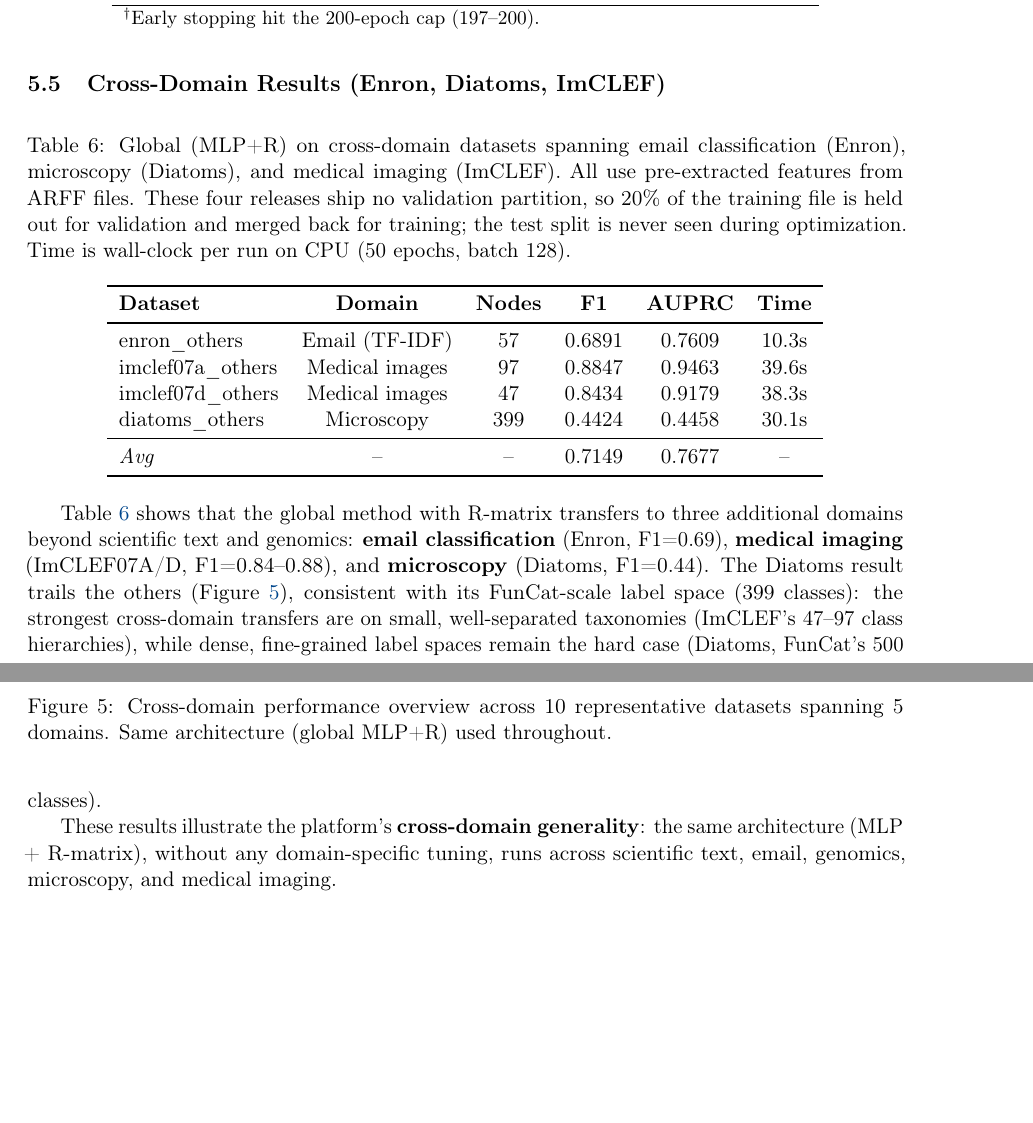
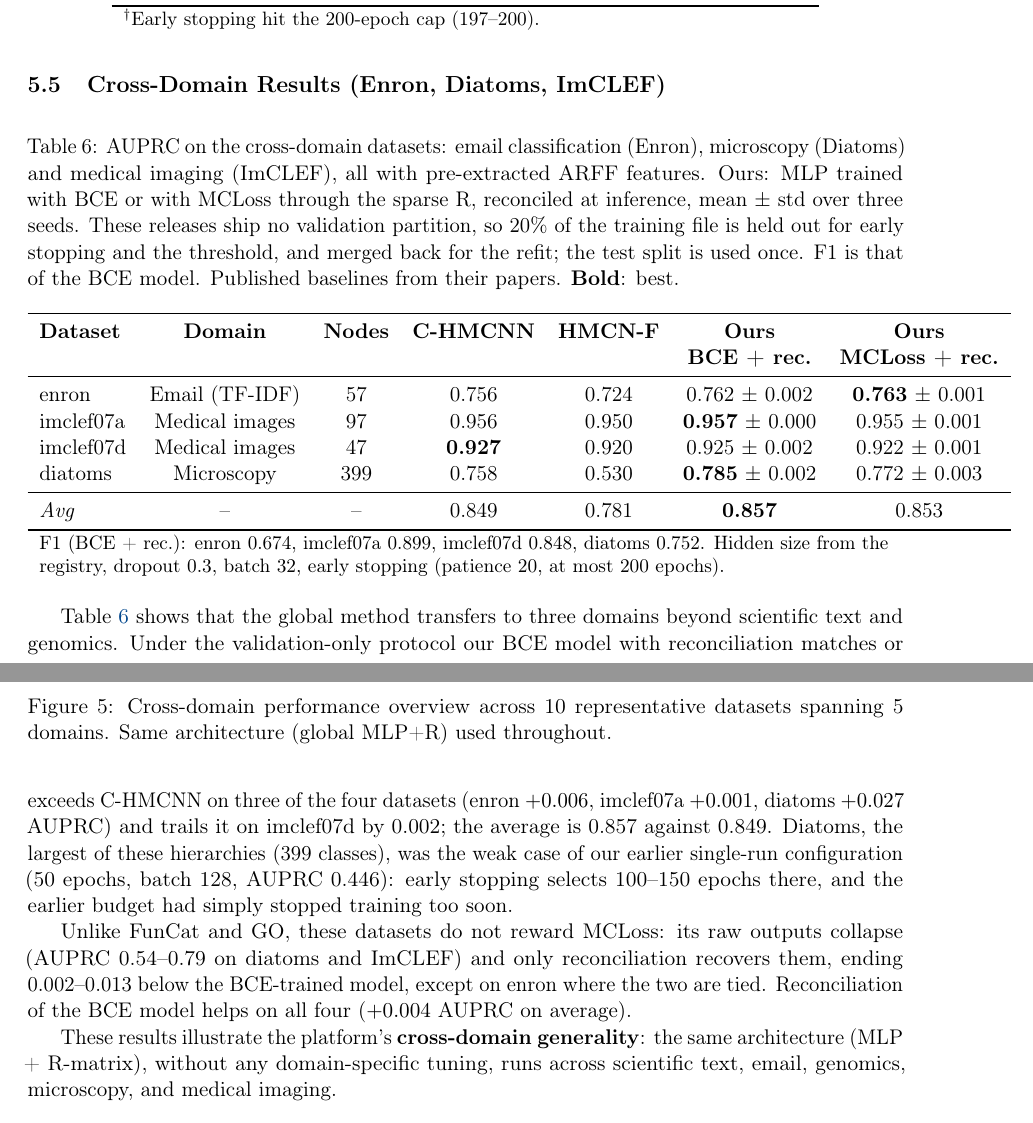
Before and after one commit to Sette/hmc-paper, a LaTeX paper (main.tex): two parts of pages 13 and 14 of 21, joined at a grey line, cut so that both start at the same text, the shorter picture padded with empty space. Compiled offline with pdfLaTeX.

Commit message:
docs: cross-domain ARFF results under the validation-only protocol
- tab:others: enron/diatoms/imclef07a/imclef07d re-run with run_protocol.py
  (3 seeds, 20% holdout of train for early stopping and threshold, refit),
  BCE and MCLoss with reconciliation, against C-HMCNN and HMCN-F. BCE + rec.
  averages 0.857 AUPRC vs 0.849 for C-HMCNN; diatoms rises from 0.446 to
  0.785 (the old 50-epoch budget stopped training too early).
- tab:ablation: FunCat rows from the protocol (BCE, 3 seeds) plus the four
  cross-domain datasets; reconciliation gains +0.002 F1 on FunCat and
  +0.011 on diatoms.
- fig4: ARFF bars regenerated from the protocol JSONs.

Co-Authored-By: Claude Opus 5.5 <noreply@anthropic.com>

```diff
--- a/main.tex
+++ b/main.tex
@@ -993,40 +993,50 @@ change AUPRC but converges in about half the epochs, which keeps the
 
 \begin{table}[htbp]
 \centering
-\caption{Global (MLP+R) on cross-domain datasets spanning email
-classification (Enron), microscopy (Diatoms), and medical imaging
-(ImCLEF).  All use pre-extracted features from ARFF files.  These four
-releases ship no validation partition, so 20\% of the training file is
-held out for validation and merged back for training; the test split is
-never seen during optimization.  Time is wall-clock per run on CPU
-(50 epochs, batch 128).}
+\caption{AUPRC on the cross-domain datasets: email classification
+(Enron), microscopy (Diatoms) and medical imaging (ImCLEF), all with
+pre-extracted ARFF features.  Ours: MLP trained with BCE or with MCLoss
+through the sparse R, reconciled at inference, mean $\pm$ std over
+three seeds.  These releases ship no validation partition, so 20\% of
+the training file is held out for early stopping and the threshold, and
+merged back for the refit; the test split is used once.  F1 is that of
+the BCE model.  Published baselines from their papers.
+\textbf{Bold}: best.}
 \label{tab:others}
-\begin{tabular}{lccccc}
+\begin{tabular}{lcccccc}
 \toprule
-\textbf{Dataset} & \textbf{Domain} & \textbf{Nodes} & \textbf{F1} &
-\textbf{AUPRC} & \textbf{Time} \\
-\midrule
-enron\_others     & Email (TF-IDF)       & 57   & 0.6891 & 0.7609 & 10.3s \\
-imclef07a\_others & Medical images       & 97   & 0.8847 & 0.9463 & 39.6s \\
-imclef07d\_others & Medical images       & 47   & 0.8434 & 0.9179 & 38.3s \\
-diatoms\_others   & Microscopy           & 399  & 0.4424 & 0.4458 & 30.1s \\
-\midrule
-\textit{Avg}      & --                   & --   & 0.7149 & 0.7677 & -- \\
+\textbf{Dataset} & \textbf{Domain} & \textbf{Nodes} & \textbf{C-HMCNN} &
+\textbf{HMCN-F} & \textbf{Ours} & \textbf{Ours} \\
+& & & & & \textbf{BCE + rec.} & \textbf{MCLoss + rec.} \\
+\midrule
+enron      & Email (TF-IDF)  & 57  & 0.756 & 0.724 & 0.762 $\pm$ 0.002 & \textbf{0.763} $\pm$ 0.001 \\
+imclef07a  & Medical images  & 97  & 0.956 & 0.950 & \textbf{0.957} $\pm$ 0.000 & 0.955 $\pm$ 0.001 \\
+imclef07d  & Medical images  & 47  & \textbf{0.927} & 0.920 & 0.925 $\pm$ 0.002 & 0.922 $\pm$ 0.001 \\
+diatoms    & Microscopy      & 399 & 0.758 & 0.530 & \textbf{0.785} $\pm$ 0.002 & 0.772 $\pm$ 0.003 \\
+\midrule
+\textit{Avg} & --            & --  & 0.849 & 0.781 & \textbf{0.857} & 0.853 \\
 \bottomrule
+\multicolumn{7}{p{0.97\textwidth}}{\small F1 (BCE + rec.): enron 0.674, imclef07a 0.899, imclef07d 0.848, diatoms 0.752.  Hidden size from the registry, dropout 0.3, batch 32, early stopping (patience 20, at most 200 epochs).} \\
 \end{tabular}
 \end{table}
 
-Table~\ref{tab:others} shows that the global method with R-matrix
-transfers to three additional domains
-beyond scientific text and genomics: \textbf{email classification}
-(Enron, F1=0.69), \textbf{medical imaging} (ImCLEF07A/D, F1=0.84--0.88),
-and \textbf{microscopy} (Diatoms, F1=0.44).  The Diatoms result trails
-the others (Figure~\ref{fig:cross}), consistent with its FunCat-scale
-label space (399 classes):
-the strongest cross-domain transfers are on small, well-separated
-taxonomies (ImCLEF's 47--97 class hierarchies), while dense,
-fine-grained label spaces remain the hard case (Diatoms, FunCat's 500
-classes).
+Table~\ref{tab:others} shows that the global method transfers to three
+domains beyond scientific text and genomics.  Under the
+validation-only protocol our BCE model with reconciliation matches or
+exceeds C-HMCNN on three of the four datasets (enron $+0.006$,
+imclef07a $+0.001$, diatoms $+0.027$ AUPRC) and trails it on
+imclef07d by 0.002; the average is 0.857 against 0.849.  Diatoms, the
+largest of these hierarchies (399 classes), was the weak case of our
+earlier single-run configuration (50 epochs, batch 128, AUPRC 0.446):
+early stopping selects 100--150 epochs there, and the earlier budget
+had simply stopped training too soon.
+
+Unlike FunCat and GO, these datasets do not reward MCLoss: its raw
+outputs collapse (AUPRC 0.54--0.79 on diatoms and ImCLEF) and only
+reconciliation recovers them, ending 0.002--0.013 below the
+BCE-trained model, except on enron where the two are tied.
+Reconciliation of the BCE model helps on all four ($+0.004$ AUPRC on
+average).
 
 These results illustrate the platform's \textbf{cross-domain
 generality}: the same architecture (MLP + R-matrix), without any
```
Also changed, not shown: figures/fig4_cross_domain.pdf, main.tex (21 more changed lines), 1 other file.
